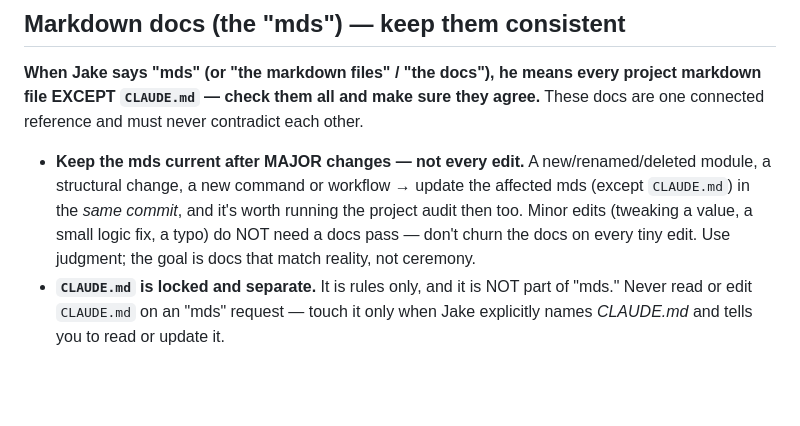
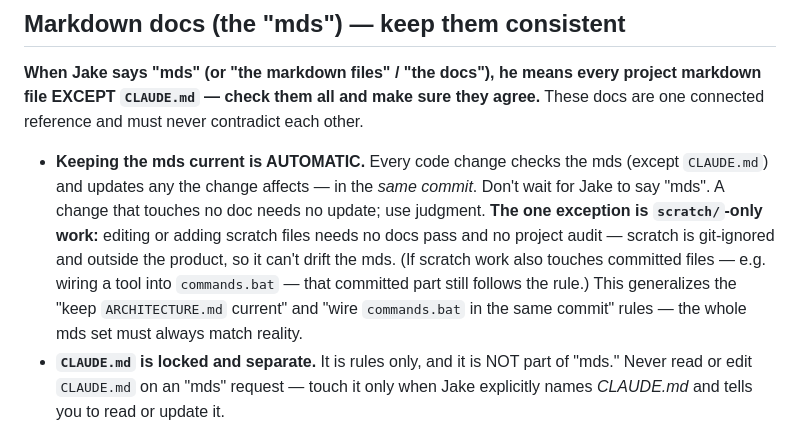
Before and after one commit to Jakers471/algo_3, a Markdown page: CLAUDE.md, the part around the change. GitHub-like rendering; blank space fills up the shorter version.

Commit message:
Revert mds rule to automatic; scratch-only work is the exception
Keeping the mds current is automatic on every code change (same commit).
The one exception: scratch/-only work needs no docs pass or audit, since
scratch is git-ignored and outside the product. Committed files touched
by scratch work (e.g. commands.bat wiring) still follow the rule.

```diff
--- a/CLAUDE.md
+++ b/CLAUDE.md
@@ -112,7 +112,7 @@ A JS/TS frontend may come later. **When** it does, it gets its own self-containe
 
 **When Jake says "mds" (or "the markdown files" / "the docs"), he means every project markdown file EXCEPT `CLAUDE.md` — check them all and make sure they agree.** These docs are one connected reference and must never contradict each other.
 
-- **Keep the mds current after MAJOR changes — not every edit.** A new/renamed/deleted module, a structural change, a new command or workflow → update the affected mds (except `CLAUDE.md`) in the *same commit*, and it's worth running the project audit then too. Minor edits (tweaking a value, a small logic fix, a typo) do NOT need a docs pass — don't churn the docs on every tiny edit. Use judgment; the goal is docs that match reality, not ceremony.
+- **Keeping the mds current is AUTOMATIC.** Every code change checks the mds (except `CLAUDE.md`) and updates any the change affects — in the *same commit*. Don't wait for Jake to say "mds". A change that touches no doc needs no update; use judgment. **The one exception is `scratch/`-only work:** editing or adding scratch files needs no docs pass and no project audit — scratch is git-ignored and outside the product, so it can't drift the mds. (If scratch work also touches committed files — e.g. wiring a tool into `commands.bat` — that committed part still follows the rule.) This generalizes the "keep `ARCHITECTURE.md` current" and "wire `commands.bat` in the same commit" rules — the whole mds set must always match reality.
 - **`CLAUDE.md` is locked and separate.** It is rules only, and it is NOT part of "mds." Never read or edit `CLAUDE.md` on an "mds" request — touch it only when Jake explicitly names *CLAUDE.md* and tells you to read or update it.
 - The "mds" set is the project's *other* `.md` files: `README.md`, `ARCHITECTURE.md`, `DATA_AUDIT.md`, and per-folder `README.md`s (`data/`, `scratch/`). (`projectX_API/*.md` are external API reference; `venv/` docs belong to dependencies — neither is ours to reconcile.)
 - On an "mds" request, review them **overall** (no doc contradicts another; conventions match) and **specifically** (the exact thing Jake changed is reflected everywhere it appears), and reconcile any drift in the same pass.
```
